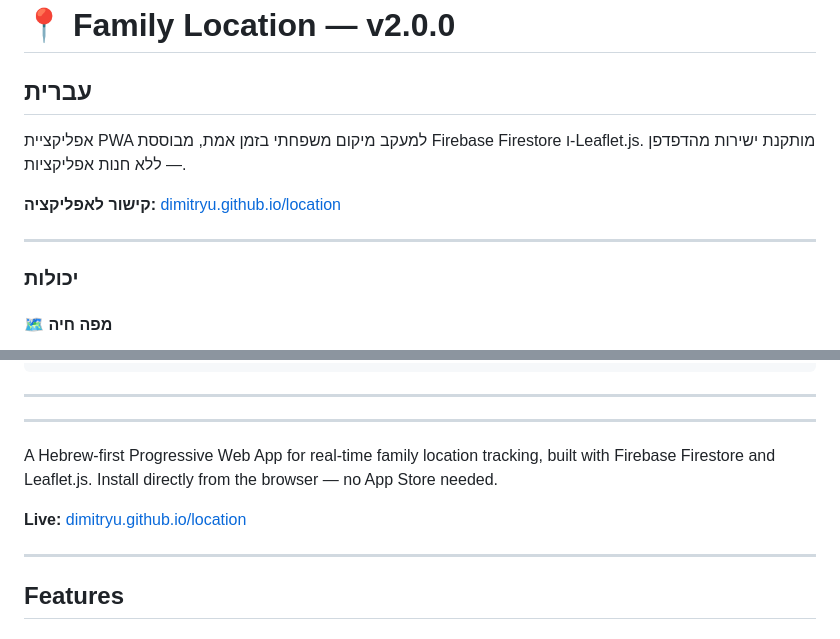
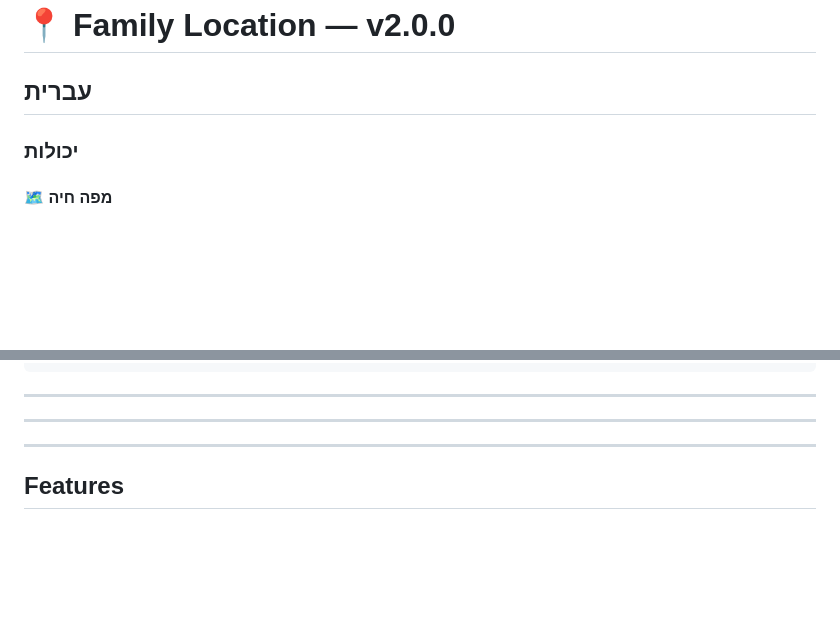
Before and after one commit to dimitryu/location, a Markdown page: README.md, 2 parts joined by grey strips. Rendered like a GitHub page; blank space fills up the shorter version.

```diff
--- a/README.md
+++ b/README.md
@@ -3,12 +3,6 @@
 <div dir="rtl">
 
 ## עברית
-
-אפליקציית PWA למעקב מיקום משפחתי בזמן אמת, מבוססת Firebase Firestore ו-Leaflet.js. מותקנת ישירות מהדפדפן — ללא חנות אפליקציות.
-
-**קישור לאפליקציה:** [dimitryu.github.io/location](https://dimitryu.github.io/location/)
-
----
 
 ### יכולות
 
@@ -121,9 +115,7 @@ const SPEED_ALERT_MS     = 33;      // סף התראת מהירות במ"ש (ב
 
 ---
 
-A Hebrew-first Progressive Web App for real-time family location tracking, built with Firebase Firestore and Leaflet.js. Install directly from the browser — no App Store needed.
 
-**Live:** [dimitryu.github.io/location](https://dimitryu.github.io/location/)
 
 ---
 
```
